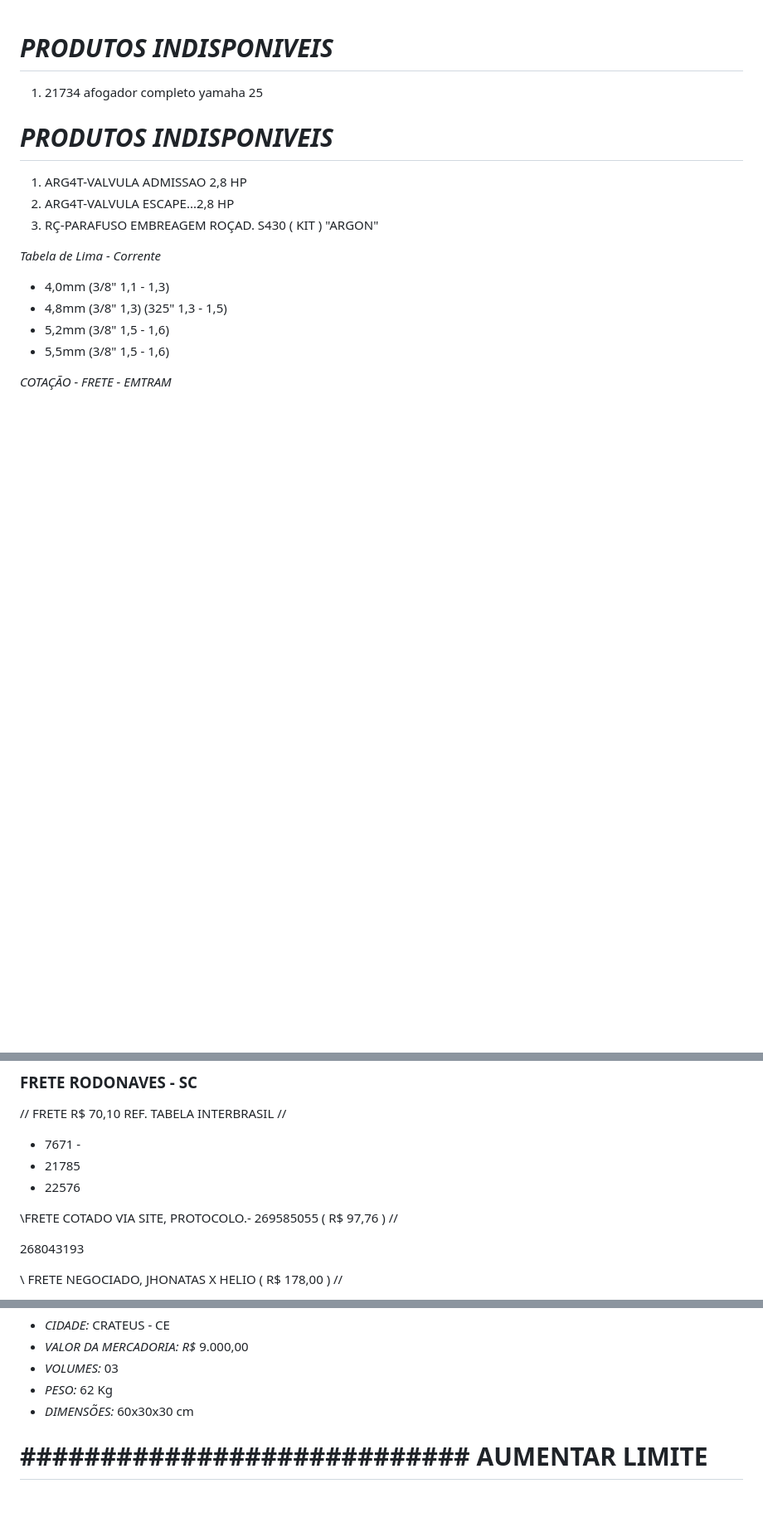
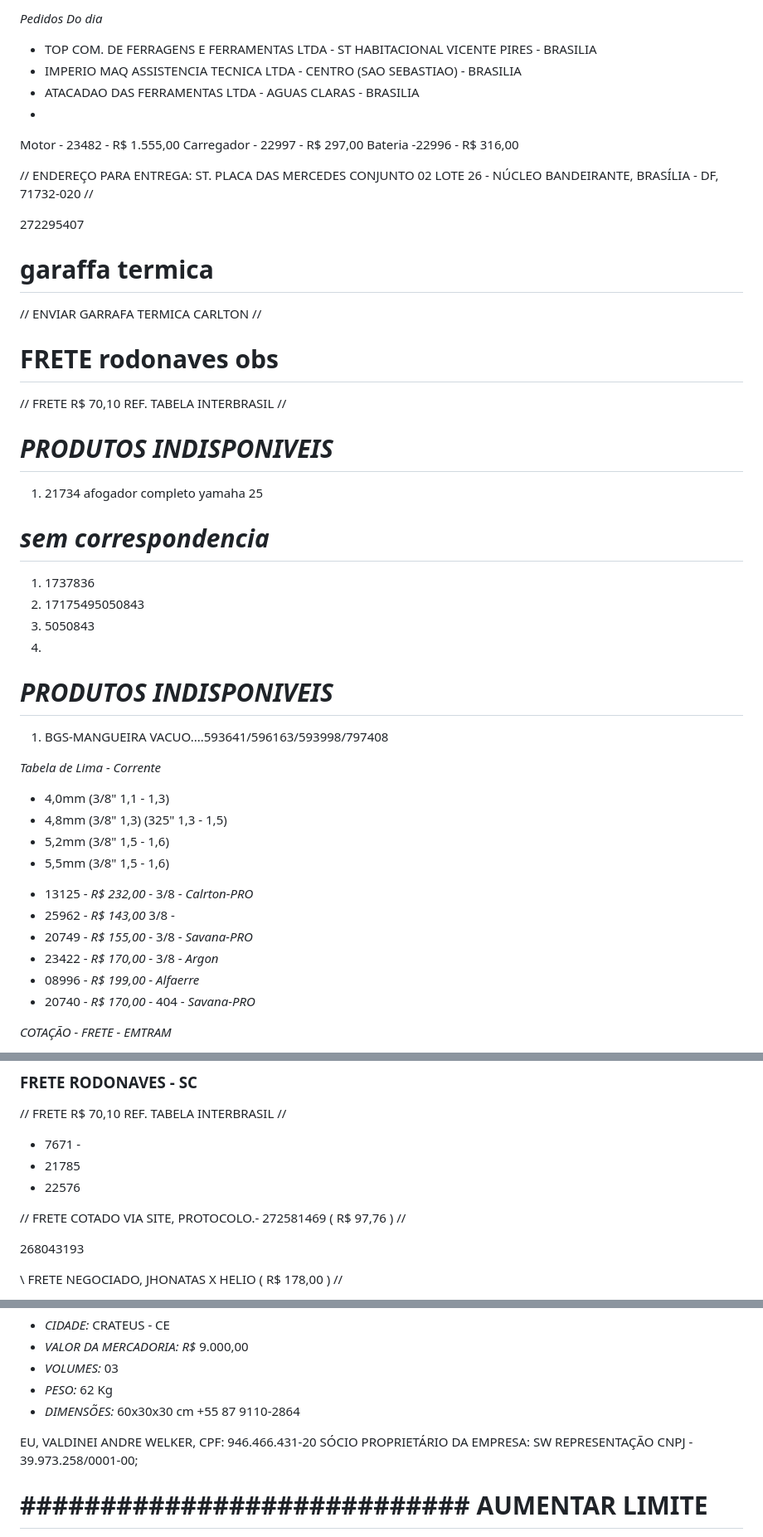
Before and after one commit to rmaycon7/vendas-helps, a Markdown page: helps.md, 3 parts joined by grey strips. Shown at 83% size. Rendered like a GitHub page; blank space fills up the shorter version.

Commit message:
update helps

```diff
--- a/helps.md
+++ b/helps.md
@@ -1,14 +1,39 @@
+*Pedidos Do dia*
+* TOP COM. DE FERRAGENS E FERRAMENTAS LTDA - ST HABITACIONAL VICENTE PIRES - BRASILIA
+* IMPERIO MAQ ASSISTENCIA TECNICA LTDA - CENTRO (SAO SEBASTIAO) - BRASILIA
+*  ATACADAO DAS FERRAMENTAS LTDA - AGUAS CLARAS - BRASILIA
+*
+
+
+
+Motor - 23482 - R$ 1.555,00
+Carregador - 22997 - R$ 297,00
+Bateria -22996 - R$ 316,00
+
+
+// ENDEREÇO PARA ENTREGA: ST. PLACA DAS MERCEDES CONJUNTO 02 LOTE 26 - NÚCLEO BANDEIRANTE, BRASÍLIA - DF, 71732-020 //
+
+
+272295407
+
+# garaffa termica
+
+// ENVIAR GARRAFA TERMICA CARLTON //
+
+# FRETE rodonaves obs
+// FRETE R$ 70,10  REF. TABELA INTERBRASIL //
+
 # *PRODUTOS INDISPONIVEIS*
 1. 21734	afogador completo yamaha 25
 
-
-
+# *sem correspondencia*
+1. 1737836
+2. 17175495050843
+3. 5050843
+4.
 
 # *PRODUTOS INDISPONIVEIS*
-1. ARG4T-VALVULA ADMISSAO 2,8 HP
-2. ARG4T-VALVULA ESCAPE...2,8 HP
-3. RÇ-PARAFUSO EMBREAGEM ROÇAD. S430 ( KIT ) "ARGON"
-
+1. BGS-MANGUEIRA VACUO....593641/596163/593998/797408
 
 
 *Tabela de Lima - Corrente*
@@ -16,6 +41,16 @@
 - 4,8mm (3/8" 1,3) (325" 1,3 - 1,5)
 - 5,2mm (3/8" 1,5 - 1,6)
 - 5,5mm (3/8" 1,5 - 1,6)
+
+
+
+
+* 13125 - *R$ 232,00* - 3/8 - *Calrton-PRO*
+* 25962 - *R$ 143,00*  3/8 -
+* 20749 - *R$ 155,00* - 3/8 - *Savana-PRO*
+* 23422 - *R$ 170,00* - 3/8 - *Argon*
+* 08996 - *R$ 199,00* - *Alfaerre*
+* 20740 - *R$ 170,00* - 404 - *Savana-PRO*
 
 
 
@@ -129,7 +164,7 @@
 * 21785
 * 22576
 
-\\FRETE COTADO VIA SITE, PROTOCOLO.- 269585055	  ( R$ 97,76 ) //
+// FRETE COTADO VIA SITE, PROTOCOLO.- 272581469	  ( R$ 97,76 ) //
 
 
 268043193
@@ -161,10 +196,14 @@ EU, MESSIAS VIANA,
 - *VOLUMES:* 03
 - *PESO:* 62 Kg
 - *DIMENSÕES:* 60x30x30 cm
++55 87 9110-2864
 
 
 
 
+
+
+EU, VALDINEI ANDRE WELKER, CPF: 946.466.431-20 SÓCIO PROPRIETÁRIO DA EMPRESA: SW REPRESENTAÇÃO CNPJ - 39.973.258/0001-00;
 
 # ############################ AUMENTAR LIMITE
 
```
Also changed, not shown: other parts of helps.md (+2 -2 lines).
